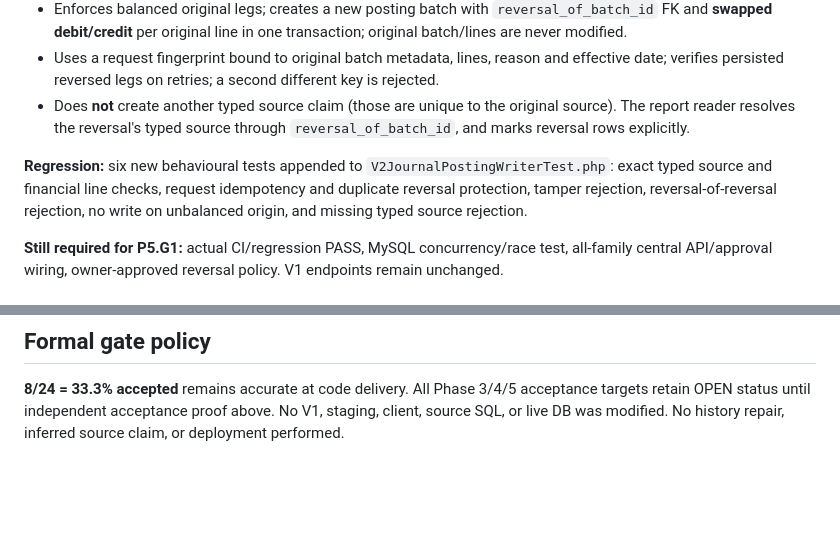
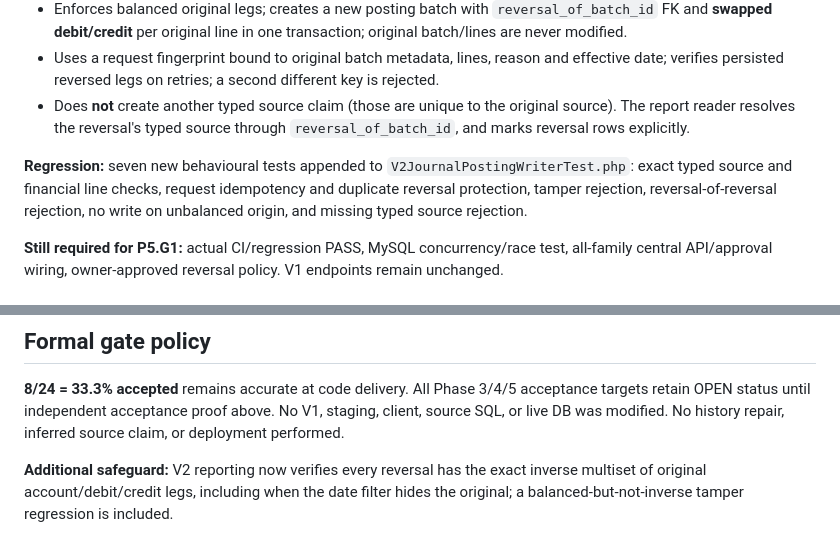
Before and after one commit to Bilal6230/blueMarketing, a Markdown page: docs/DATABASE_V2_REVERSAL_TYPED_MODELS_AND_TIME_HISTORY_2026_10_31.md, 2 parts joined by grey strips. GitHub-like rendering; blank space fills up the shorter version.

Commit message:
docs(v2): record exact inverse reversal report invariant and seventh regression

```diff
--- a/docs/DATABASE_V2_REVERSAL_TYPED_MODELS_AND_TIME_HISTORY_2026_10_31.md
+++ b/docs/DATABASE_V2_REVERSAL_TYPED_MODELS_AND_TIME_HISTORY_2026_10_31.md
@@ -14,7 +14,7 @@
 - Uses a request fingerprint bound to original batch metadata, lines, reason and effective date; verifies persisted reversed legs on retries; a second different key is rejected.
 - Does **not** create another typed source claim (those are unique to the original source). The report reader resolves the reversal's typed source through `reversal_of_batch_id`, and marks reversal rows explicitly.
 
-**Regression:** six new behavioural tests appended to `V2JournalPostingWriterTest.php`: exact typed source and financial line checks, request idempotency and duplicate reversal protection, tamper rejection, reversal-of-reversal rejection, no write on unbalanced origin, and missing typed source rejection.
+**Regression:** seven new behavioural tests appended to `V2JournalPostingWriterTest.php`: exact typed source and financial line checks, request idempotency and duplicate reversal protection, tamper rejection, reversal-of-reversal rejection, no write on unbalanced origin, and missing typed source rejection.
 
 **Still required for P5.G1:** actual CI/regression PASS, MySQL concurrency/race test, all-family central API/approval wiring, owner-approved reversal policy. V1 endpoints remain unchanged.
 
@@ -40,3 +40,5 @@ Previous `git diff --cached --check` reported only four extra blank EOF lines in
 ## Formal gate policy
 
 **8/24 = 33.3% accepted** remains accurate at code delivery. All Phase 3/4/5 acceptance targets retain OPEN status until independent acceptance proof above. No V1, staging, client, source SQL, or live DB was modified. No history repair, inferred source claim, or deployment performed.
+
+**Additional safeguard:** V2 reporting now verifies every reversal has the exact inverse multiset of original account/debit/credit legs, including when the date filter hides the original; a balanced-but-not-inverse tamper regression is included.
```
